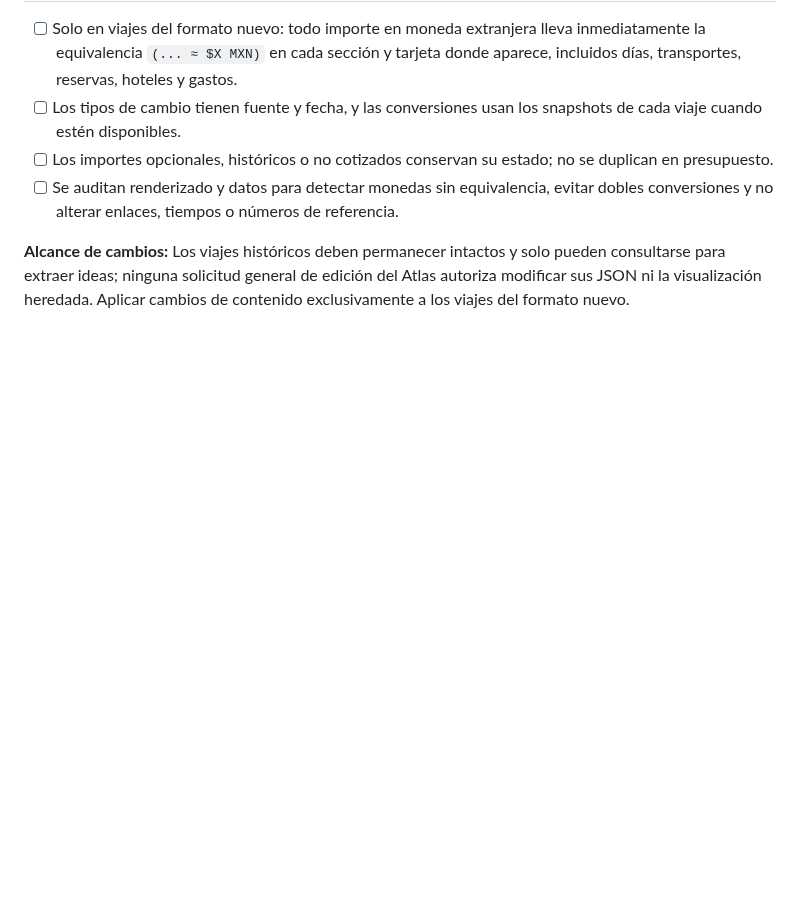
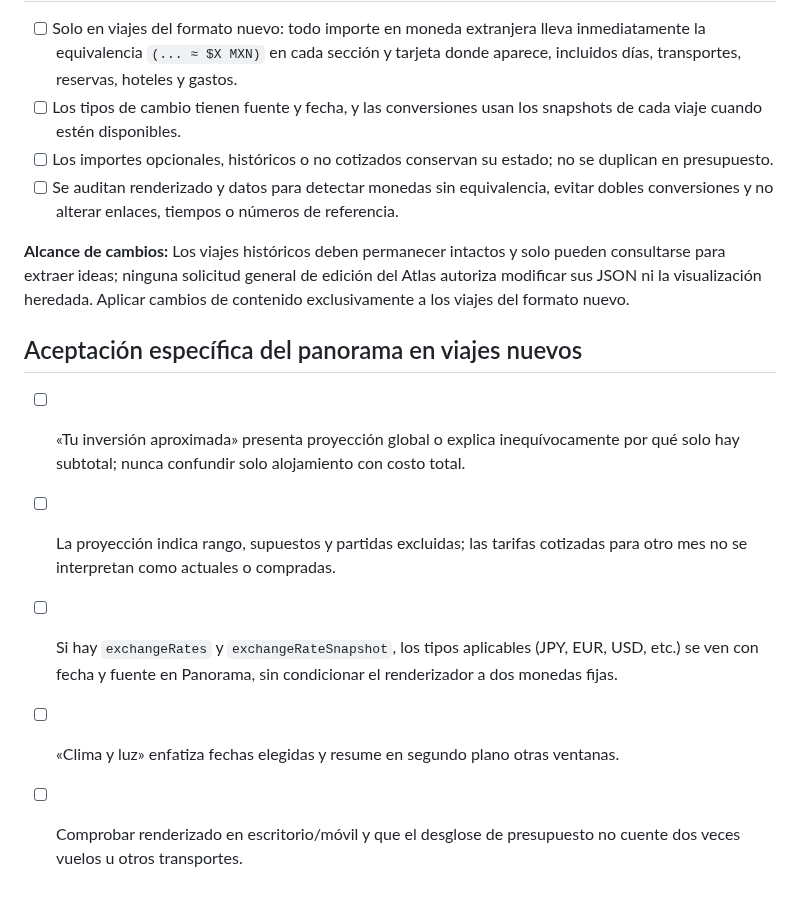
Before and after one commit to JesusRiddle/atlas-viajes, a Markdown page: docs/trip-production-checklist.md, the part around the change. Rendered like a GitHub page; blank space fills up the shorter version.

Commit message:
docs: enforce full-trip budget teaser, any currency FX, and season-focused climate

```diff
--- a/docs/trip-production-checklist.md
+++ b/docs/trip-production-checklist.md
@@ -58,3 +58,10 @@ Informar un plan agrupado y entregar una sola auditoría con: cambios aplicados,
 - [ ] Se auditan renderizado y datos para detectar monedas sin equivalencia, evitar dobles conversiones y no alterar enlaces, tiempos o números de referencia.
 
 **Alcance de cambios:** Los viajes históricos deben permanecer intactos y solo pueden consultarse para extraer ideas; ninguna solicitud general de edición del Atlas autoriza modificar sus JSON ni la visualización heredada. Aplicar cambios de contenido exclusivamente a los viajes del formato nuevo.
+
+## Aceptación específica del panorama en viajes nuevos
+- [ ] «Tu inversión aproximada» presenta proyección global o explica inequívocamente por qué solo hay subtotal; nunca confundir solo alojamiento con costo total.
+- [ ] La proyección indica rango, supuestos y partidas excluidas; las tarifas cotizadas para otro mes no se interpretan como actuales o compradas.
+- [ ] Si hay `exchangeRates` y `exchangeRateSnapshot`, los tipos aplicables (JPY, EUR, USD, etc.) se ven con fecha y fuente en Panorama, sin condicionar el renderizador a dos monedas fijas.
+- [ ] «Clima y luz» enfatiza fechas elegidas y resume en segundo plano otras ventanas.
+- [ ] Comprobar renderizado en escritorio/móvil y que el desglose de presupuesto no cuente dos veces vuelos u otros transportes.
```
